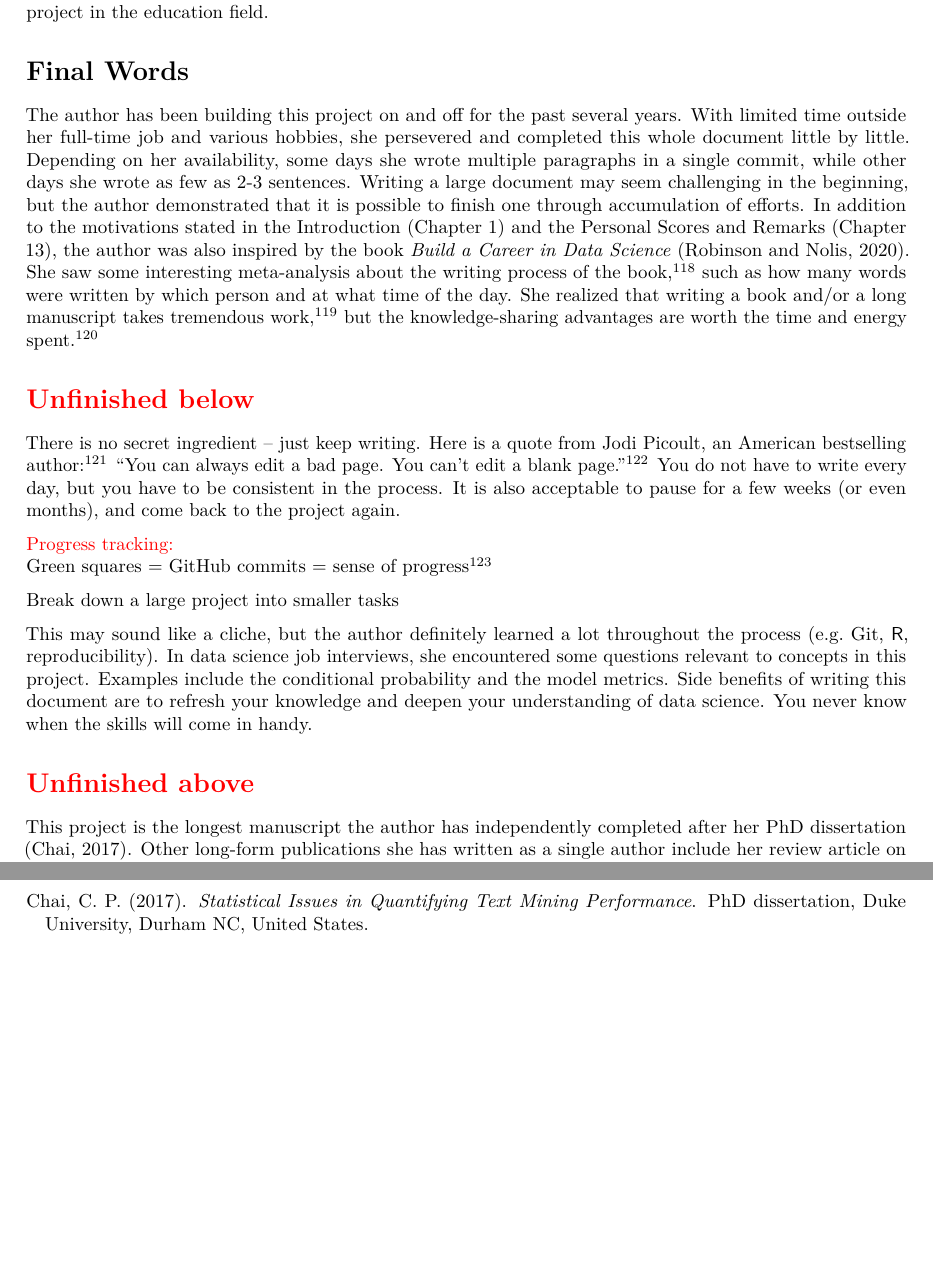
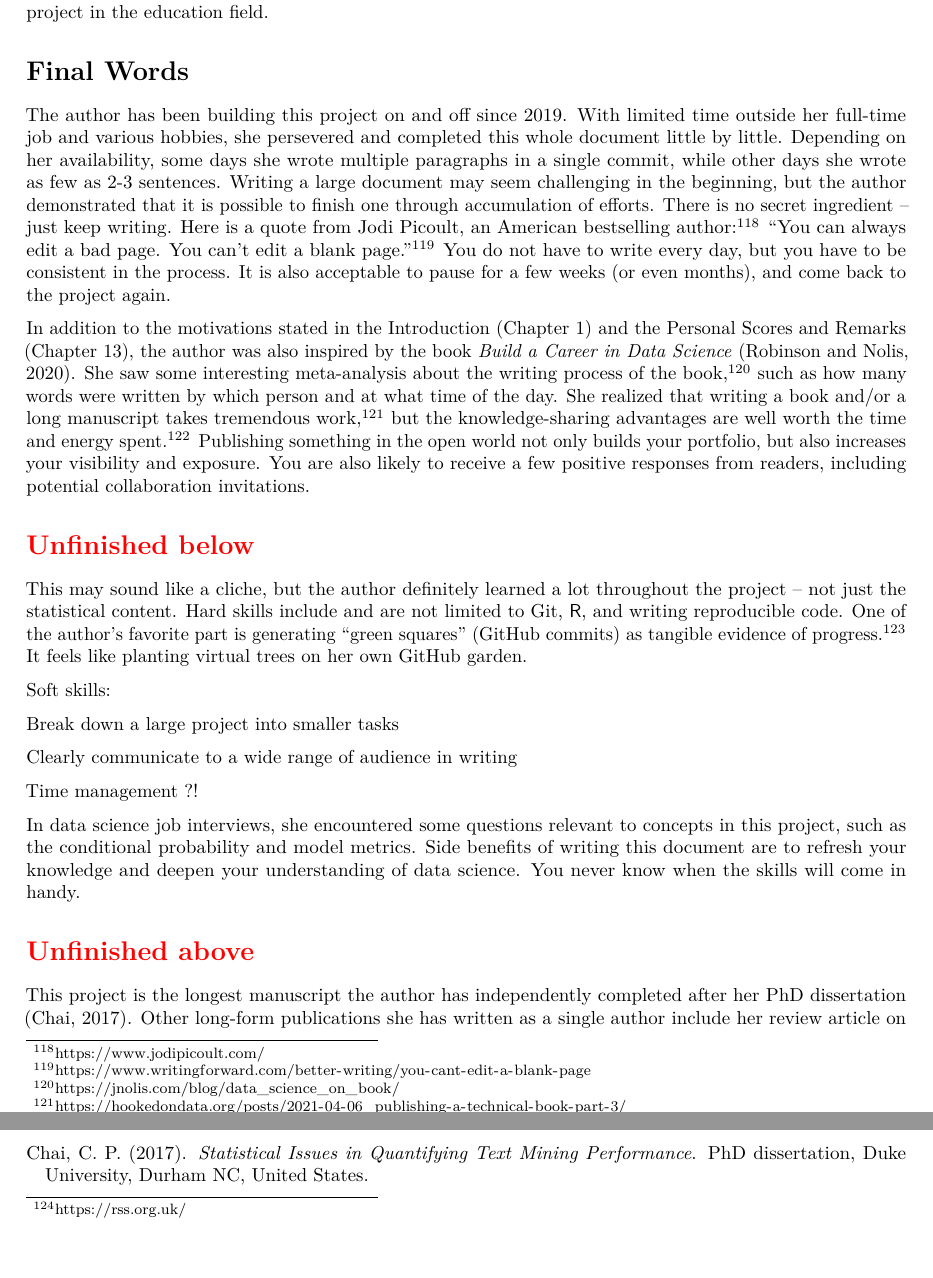
Before and after one commit to star1327p/Exam-Scores-PTT, an R Markdown document (PTT_Analysis_of_Test_Scores_Unfinished.Rmd): two parts of pages 81 and 82 of 84 before the commit and two parts of pages 81 and 82 of 85 after it, joined at a grey line, cut so that both start at the same text, the shorter picture padded with empty space. The pictures show the output file PTT_Analysis_of_Test_Scores_Unfinished.pdf that the author committed with the source.

Commit message:
elaborated on the Final Words

```diff
--- a/PTT_Analysis_of_Test_Scores_Unfinished.Rmd
+++ b/PTT_Analysis_of_Test_Scores_Unfinished.Rmd
@@ -208,21 +208,25 @@ Start writing about 2020, 2021, 2022 for both exams.
 
 # Final Words {.unnumbered}
 
-The author has been building this project on and off for the past several years. With limited time outside her full-time job and various hobbies, she persevered and completed this whole document little by little. Depending on her availability, some days she wrote multiple paragraphs in a single commit, while other days she wrote as few as 2-3 sentences. Writing a large document may seem challenging in the beginning, but the author demonstrated that it is possible to finish one through accumulation of efforts. In addition to the motivations stated in the Introduction (Chapter \ref{intro}) and the Personal Scores and Remarks (Chapter \ref{personal-remarks}), the author was also inspired by the book *Build a Career in Data Science* \cite{robinson2020build}. She saw some interesting meta-analysis about the writing process of the book,^[<https://jnolis.com/blog/data_science_on_book/>] such as how many words were written by which person and at what time of the day. She realized that writing a book and/or a long manuscript takes tremendous work,^[<https://hookedondata.org/posts/2021-04-06_publishing-a-technical-book-part-3/>] but the knowledge-sharing advantages are worth the time and energy spent.^[<https://hookedondata.org/posts/2021-04-06_publishing-a-technical-book-part-1/>]
+The author has been building this project on and off since 2019. With limited time outside her full-time job and various hobbies, she persevered and completed this whole document little by little. Depending on her availability, some days she wrote multiple paragraphs in a single commit, while other days she wrote as few as 2-3 sentences. Writing a large document may seem challenging in the beginning, but the author demonstrated that it is possible to finish one through accumulation of efforts. There is no secret ingredient -- just keep writing. Here is a quote from Jodi Picoult, an American bestselling author:^[<https://www.jodipicoult.com/>] "You can always edit a bad page. You can't edit a blank page."^[<https://www.writingforward.com/better-writing/you-cant-edit-a-blank-page>] You do not have to write every day, but you have to be consistent in the process. It is also acceptable to pause for a few weeks (or even months), and come back to the project again.
 
+In addition to the motivations stated in the Introduction (Chapter \ref{intro}) and the Personal Scores and Remarks (Chapter \ref{personal-remarks}), the author was also inspired by the book *Build a Career in Data Science* \cite{robinson2020build}. She saw some interesting meta-analysis about the writing process of the book,^[<https://jnolis.com/blog/data_science_on_book/>] such as how many words were written by which person and at what time of the day. She realized that writing a book and/or a long manuscript takes tremendous work,^[<https://hookedondata.org/posts/2021-04-06_publishing-a-technical-book-part-3/>] but the knowledge-sharing advantages are well worth the time and energy spent.^[<https://hookedondata.org/posts/2021-04-06_publishing-a-technical-book-part-1/>] Publishing something in the open world not only builds your portfolio, but also increases your visibility and exposure. You are also likely to receive a few positive responses from readers, including potential collaboration invitations.
 
 \section*{\textcolor{red}{Unfinished below}}
 
-There is no secret ingredient -- just keep writing. Here is a quote from Jodi Picoult, an American bestselling author:^[<https://www.jodipicoult.com/>] "You can always edit a bad page. You can't edit a blank page."^[<https://www.writingforward.com/better-writing/you-cant-edit-a-blank-page>] You do not have to write every day, but you have to be consistent in the process. It is also acceptable to pause for a few weeks (or even months), and come back to the project again.
+This may sound like a cliche, but the author definitely learned a lot throughout the project -- not just the statistical content. Hard skills include and are not limited to Git, $\mathsf{R}$, and writing reproducible code. One of the author's favorite part is generating "green squares" (GitHub commits) as tangible evidence of progress.^[<https://www.palomamedina.com/biceps>] It feels like planting virtual trees on her own GitHub garden.
 
-
-\textcolor{red}{Progress tracking:}
-Green squares = GitHub commits = sense of progress^[<https://www.palomamedina.com/biceps>]
+Soft skills:
 
 Break down a large project into smaller tasks
 
+Clearly communicate to a wide range of audience in writing
 
-This may sound like a cliche, but the author definitely learned a lot throughout the process (e.g. Git, $\mathsf{R}$, reproducibility). In data science job interviews, she encountered some questions relevant to concepts in this project. Examples include the conditional probability and the model metrics. Side benefits of writing this document are to refresh your knowledge and deepen your understanding of data science. You never know when the skills will come in handy.
+Time management ?!
+
+
+
+In data science job interviews, she encountered some questions relevant to concepts in this project, such as the conditional probability and model metrics. Side benefits of writing this document are to refresh your knowledge and deepen your understanding of data science. You never know when the skills will come in handy.
 
 \section*{\textcolor{red}{Unfinished above}}
 
```
Also changed, not shown: PTT_Analysis_of_Test_Scores_Unfinished.pdf, PTT_Analysis_of_Test_Scores_Unfinished.Rmd (5 more changed lines).
